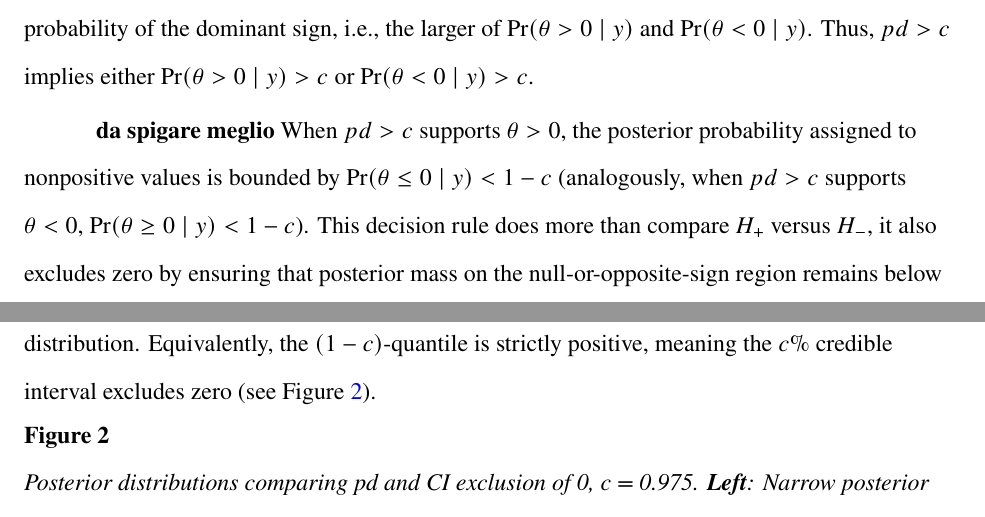
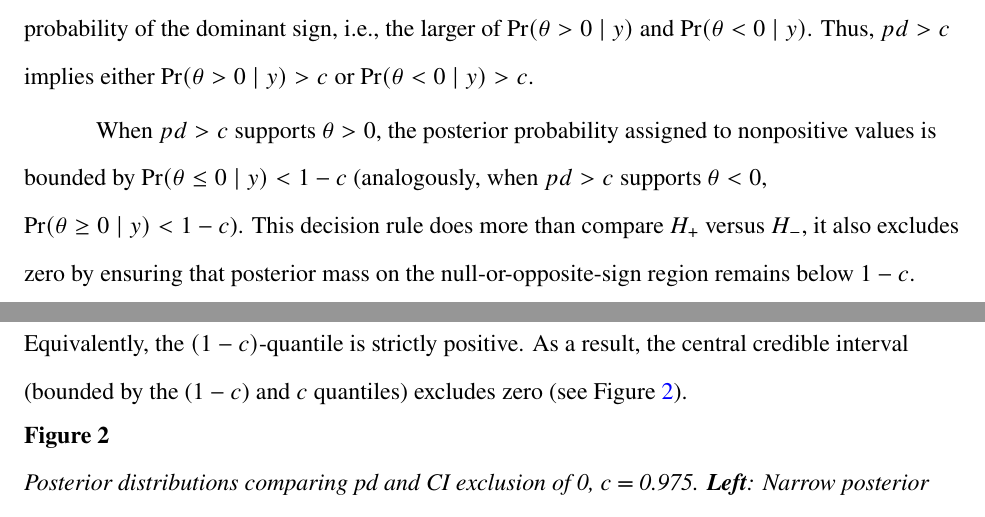
Before and after one commit to mar-cald/multibayes, a Quarto document (paper/manuscript.qmd): two parts of pages 6 and 7 of 25, joined at a grey line, cut so that both start at the same text. The pictures show the output file paper/manuscript.pdf that the author committed with the source.

Commit message:
credible interval

````diff
--- a/paper/manuscript.qmd
+++ b/paper/manuscript.qmd
@@ -261,8 +261,7 @@ ggplot(df, aes(x = x, y = y)) +
 The *pd* can be embedded in a three-sided testing framework [@Goeman2010], where thresholding $pd > c$ yields a claim that an effect exists *and* has a particular sign.
 The three-sided testing framework partitions the parameter space into three mutually exclusive regions: $H_{-}: \theta < 0$ (inferiority), $H_{0}: \theta = 0$ (equivalence), and $H_{+}: \theta > 0$ (superiority). Within this partition, *pd* maps naturally onto the two directional regions because it is the posterior probability of the dominant sign, i.e., the larger of $\Pr(\theta>0\mid y)$ and $\Pr(\theta<0\mid y)$. Thus, $pd > c$ implies either $\Pr(\theta > 0 \mid y) > c$ or $\Pr(\theta < 0 \mid y) > c$.
 
-**da spigare meglio**
-When $pd > c$ supports $\theta>0$, the posterior probability assigned to nonpositive values is bounded by $\Pr(\theta \le 0 \mid y) < 1-c$ (analogously, when $pd > c$ supports $\theta<0$, $\Pr(\theta \ge 0 \mid y) < 1-c$). This decision rule does more than compare $H_{+}$ versus $H_{-}$, it also excludes zero by ensuring that posterior mass on the null-or-opposite-sign region remains below $1-c$. Since $\Pr(\theta \le 0 \mid y) < 1-c$, zero must lie below the $(1-c)$-quantile of the posterior distribution. Equivalently, the $(1-c)$-quantile is strictly positive, meaning the $c$% credible interval excludes zero (see @fig-pd-ci).
+When $pd > c$ supports $\theta>0$, the posterior probability assigned to nonpositive values is bounded by $\Pr(\theta \le 0 \mid y) < 1-c$ (analogously, when $pd > c$ supports $\theta<0$, $\Pr(\theta \ge 0 \mid y) < 1-c$). This decision rule does more than compare $H_{+}$ versus $H_{-}$, it also excludes zero by ensuring that posterior mass on the null-or-opposite-sign region remains below $1-c$. Since $\Pr(\theta \le 0 \mid y) < 1-c$, zero must lie below the $(1-c)$-quantile of the posterior distribution. Equivalently, the $(1-c)$-quantile is strictly positive. As a result, the central credible interval (bounded by the ($1-c$) and $c$ quantiles) excludes zero (see @fig-pd-ci).
 
 
 ```{r}
````
Also changed, not shown: paper/manuscript.pdf.
